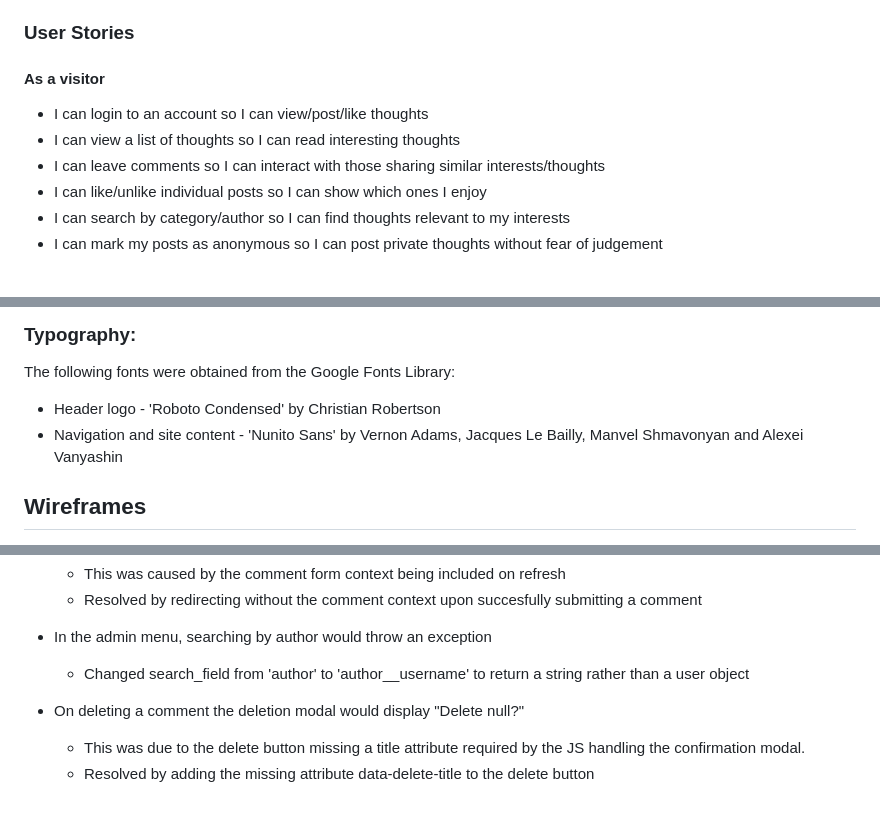
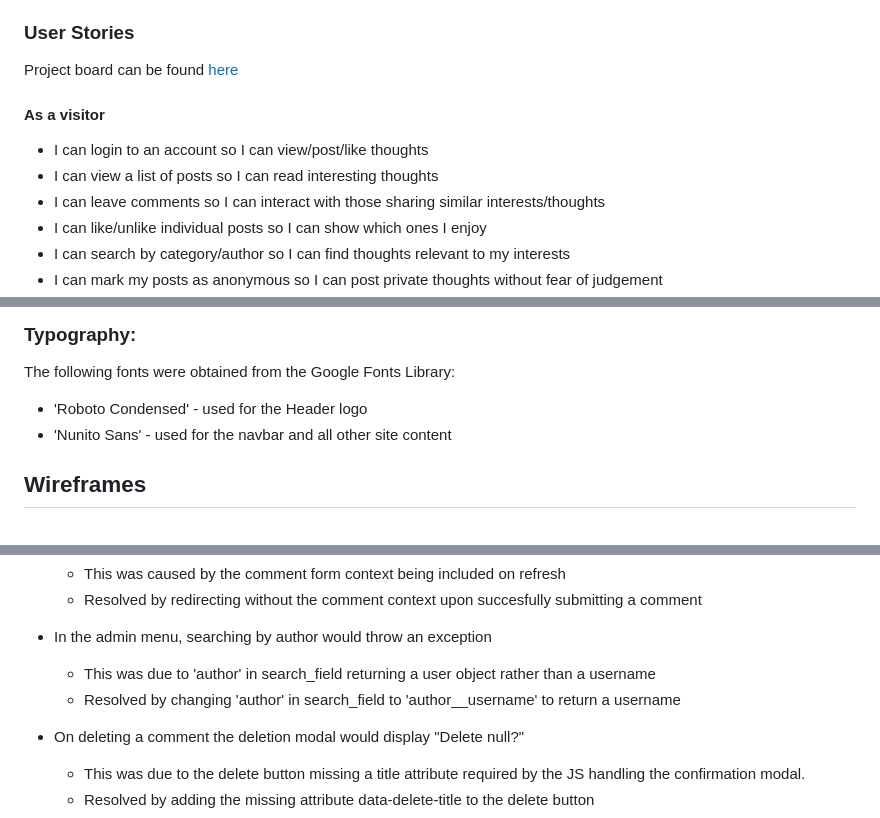
Before and after one commit to AndreeeasN/pp4-empty-thoughts, a Markdown page: README.md, 3 parts joined by grey strips. Rendered like a GitHub page.

```diff
--- a/README.md
+++ b/README.md
@@ -38,9 +38,11 @@ With the freedom to post anonymously, even the extraordinarily silly or embarras
 
 ### User Stories
 
+Project board can be found [here](https://github.com/users/AndreeeasN/projects/1)
+
 #### As a visitor
   - I can login to an account so I can view/post/like thoughts
-  - I can view a list of thoughts so I can read interesting thoughts
+  - I can view a list of posts so I can read interesting thoughts
   - I can leave comments so I can interact with those sharing similar interests/thoughts
   - I can like/unlike individual posts so I can show which ones I enjoy
   - I can search by category/author so I can find thoughts relevant to my interests
@@ -60,8 +62,8 @@ Clickable links such as thought titles or authors are in the traditional hyperli
 
 ### Typography:
 The following fonts were obtained from the Google Fonts Library:
-- Header logo - 'Roboto Condensed' by Christian Robertson
-- Navigation and site content - 'Nunito Sans' by Vernon Adams, Jacques Le Bailly, Manvel Shmavonyan and Alexei Vanyashin
+- 'Roboto Condensed' - used for the Header logo
+- 'Nunito Sans' - used for the navbar and all other site content
 
 ## Wireframes
 - Home page<br>
@@ -191,7 +196,8 @@ A larger view of specific thought, has exact same functionality as when viewed f
   - Resolved by redirecting without the comment context upon succesfully submitting a comment
 
 - In the admin menu, searching by author would throw an exception
-  - Changed search_field from 'author' to 'author__username' to return a string rather than a user object
+  - This was due to 'author' in search_field returning a user object rather than a username
+  - Resolved by changing 'author' in search_field to 'author__username' to return a username
 
 - On deleting a comment the deletion modal would display "Delete null?"
   - This was due to the delete button missing a title attribute required by the JS handling the confirmation modal.
```
Also changed, not shown: other parts of README.md (+55 -1 lines).
